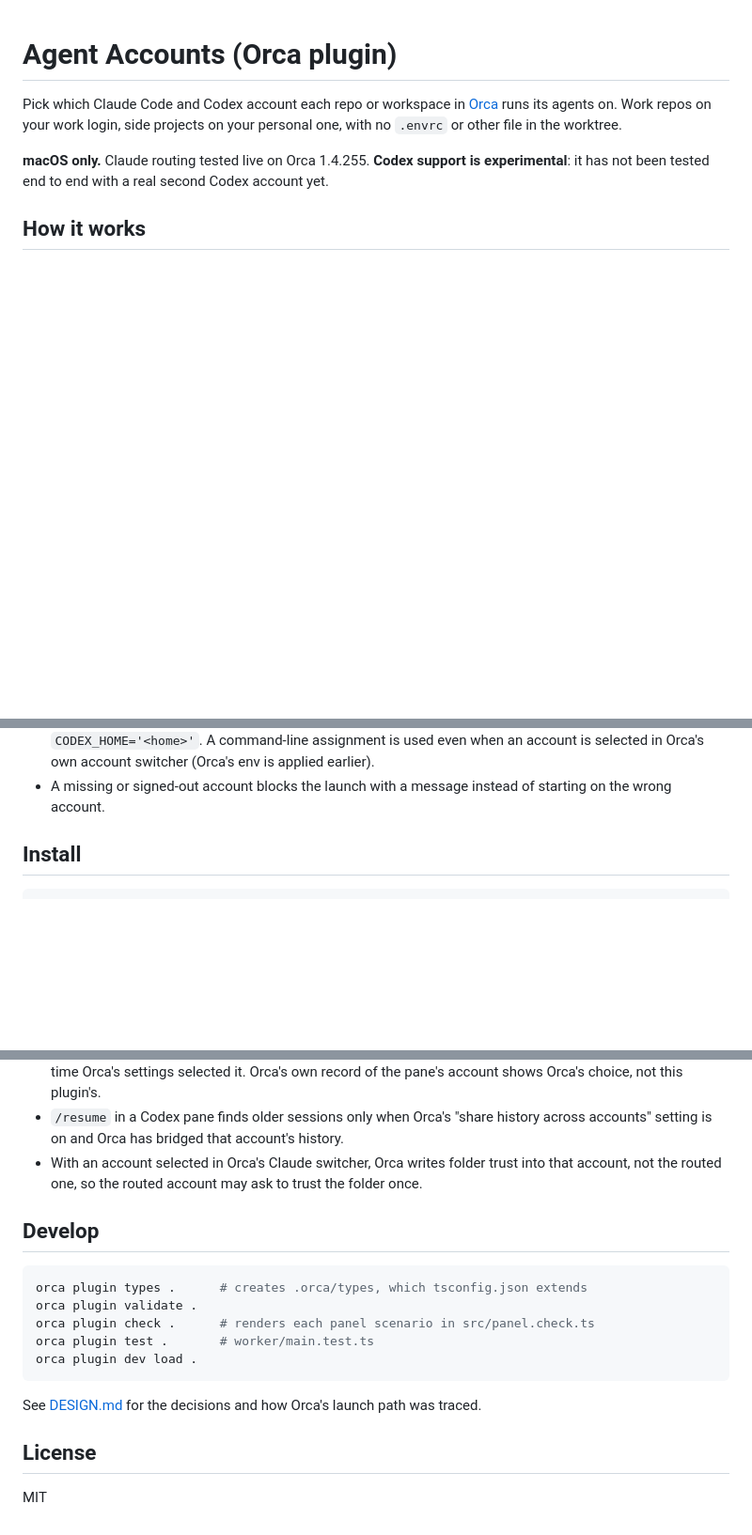
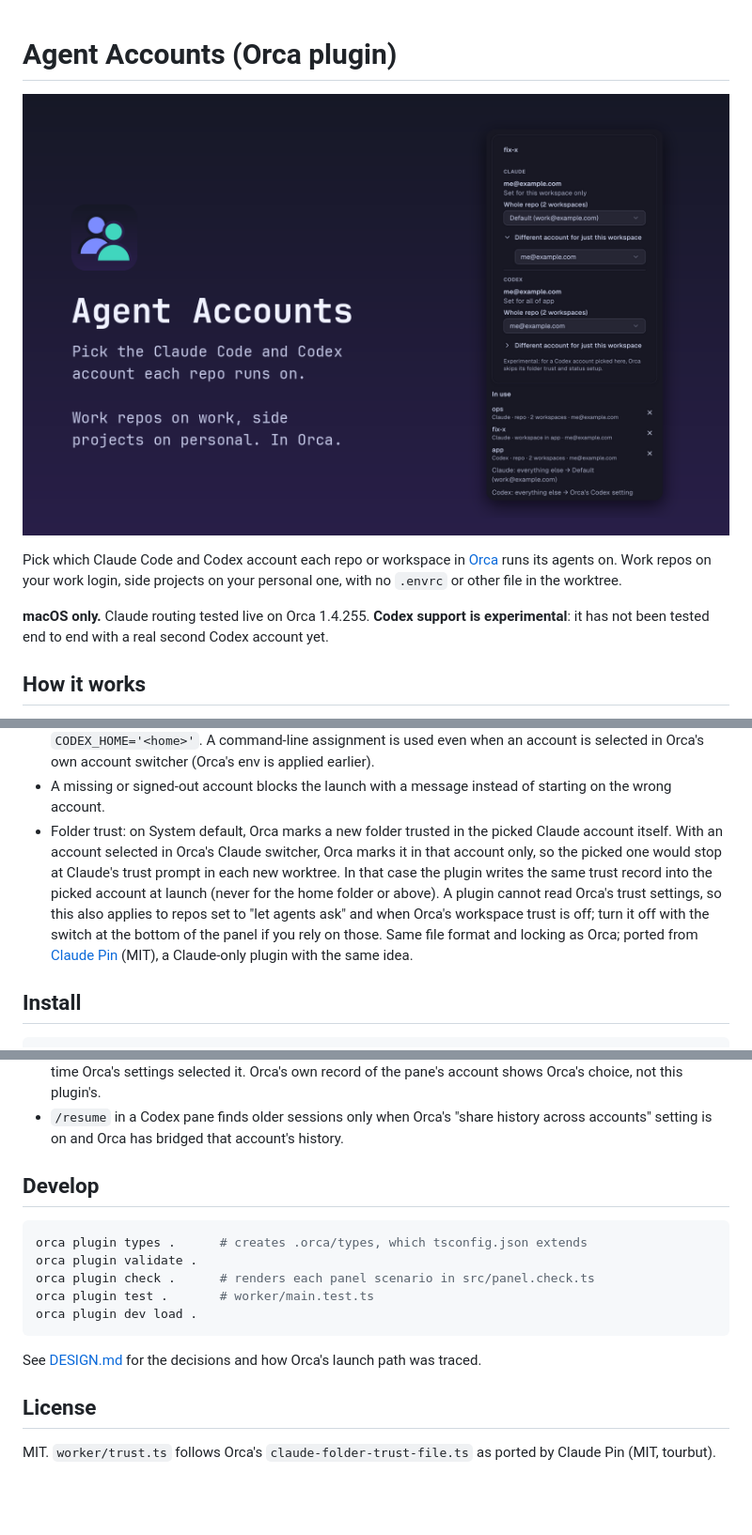
Before and after one commit to AnhVanGiang/orca-agent-accounts, a Markdown page: README.md, 3 parts joined by grey strips. Shown at 94% size. Drawn GitHub-style; pictures changed too: images/cover.png (added); blank space fills up the shorter version.

Commit message:
Agent Accounts 0.1.1: trust workspaces in the picked Claude account; icon, cover, screenshots

```diff
--- a/README.md
+++ b/README.md
@@ -1,4 +1,6 @@
 # Agent Accounts (Orca plugin)
+
+![Agent Accounts panel](images/cover.png)
 
 Pick which Claude Code and Codex account each repo or workspace in [Orca](https://github.com/stablyai/orca)
 runs its agents on. Work repos on your work login, side projects on your personal one, with no
@@ -21,6 +23,14 @@ has not been tested end to end with a real second Codex account yet.
   own account switcher (Orca's env is applied earlier).
 - A missing or signed-out account blocks the launch with a message instead of starting on the wrong
   account.
+- Folder trust: on System default, Orca marks a new folder trusted in the picked Claude account
+  itself. With an account selected in Orca's Claude switcher, Orca marks it in that account only, so
+  the picked one would stop at Claude's trust prompt in each new worktree. In that case the plugin
+  writes the same trust record into the picked account at launch (never for the home folder or
+  above). A plugin cannot read Orca's trust settings, so this also applies to repos set to "let
+  agents ask" and when Orca's workspace trust is off; turn it off with the switch at the bottom of
+  the panel if you rely on those. Same file format and locking as Orca; ported from
+  [Claude Pin](https://github.com/tourbut/claude-pin) (MIT), a Claude-only plugin with the same idea.
 
 ## Install
 
@@ -67,8 +77,6 @@ Also:
   account shows Orca's choice, not this plugin's.
 - `/resume` in a Codex pane finds older sessions only when Orca's "share history across accounts"
   setting is on and Orca has bridged that account's history.
-- With an account selected in Orca's Claude switcher, Orca writes folder trust into that account,
-  not the routed one, so the routed account may ask to trust the folder once.
 
 ## Develop
 
@@ -84,4 +92,5 @@ See [DESIGN.md](DESIGN.md) for the decisions and how Orca's launch path was trac
 
 ## License
 
-MIT
+MIT. `worker/trust.ts` follows Orca's `claude-folder-trust-file.ts` as ported by Claude Pin (MIT,
+tourbut).
```
Also changed, not shown: images/icon.png (added), images/panel.png (added), images/two-repos.png (added), 7 other files.
